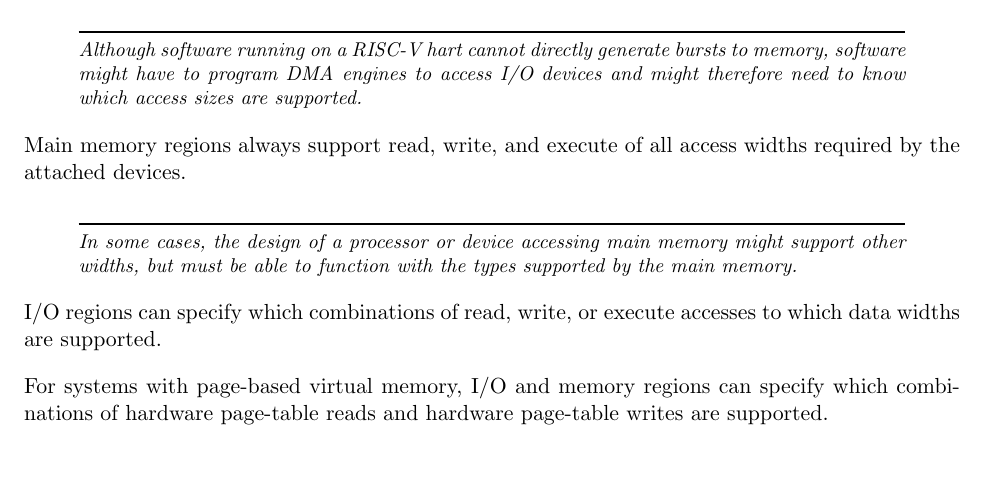
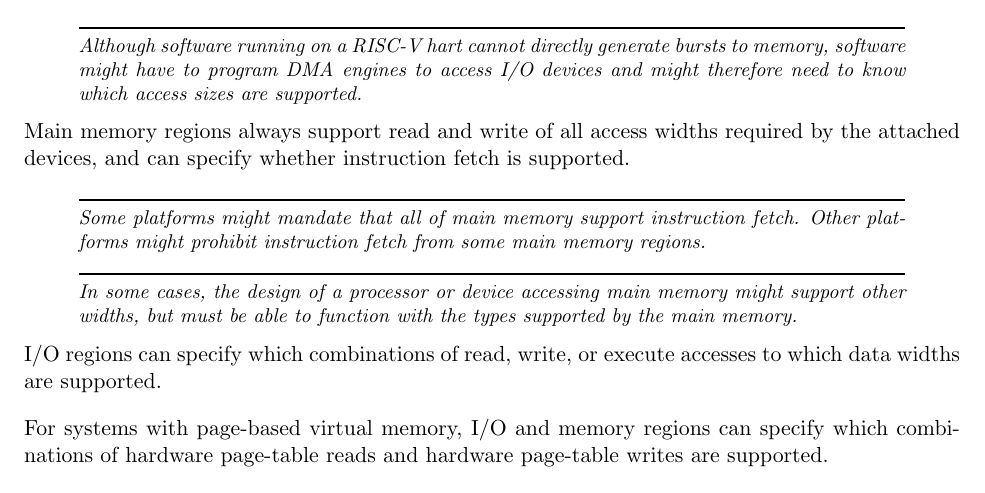
Before and after one commit to riscv/riscv-isa-manual, a LaTeX thesis (src/riscv-privileged.tex, which reads src/machine.tex): part of page 58 of 111, cut so that both start at the same text, the shorter picture padded with empty space. Compiled offline with pdfLaTeX.

Commit message:
Like page-table walks, main memory might not support i-fetch

```diff
--- a/src/machine.tex
+++ b/src/machine.tex
@@ -2604,8 +2604,16 @@ I/O devices and might therefore need to know which access sizes are
 supported.
 \end{commentary}
 
-Main memory regions always support read, write, and execute of all
-access widths required by the attached devices.
+Main memory regions always support read and write of all
+access widths required by the attached devices, and can
+specify whether instruction fetch is supported.
+
+\begin{commentary}
+Some platforms might mandate that all of main memory support instruction
+fetch.
+Other platforms might prohibit instruction fetch from some main memory
+regions.
+\end{commentary}
 
 \begin{commentary}
 In some cases, the design of a processor or device accessing main
```
